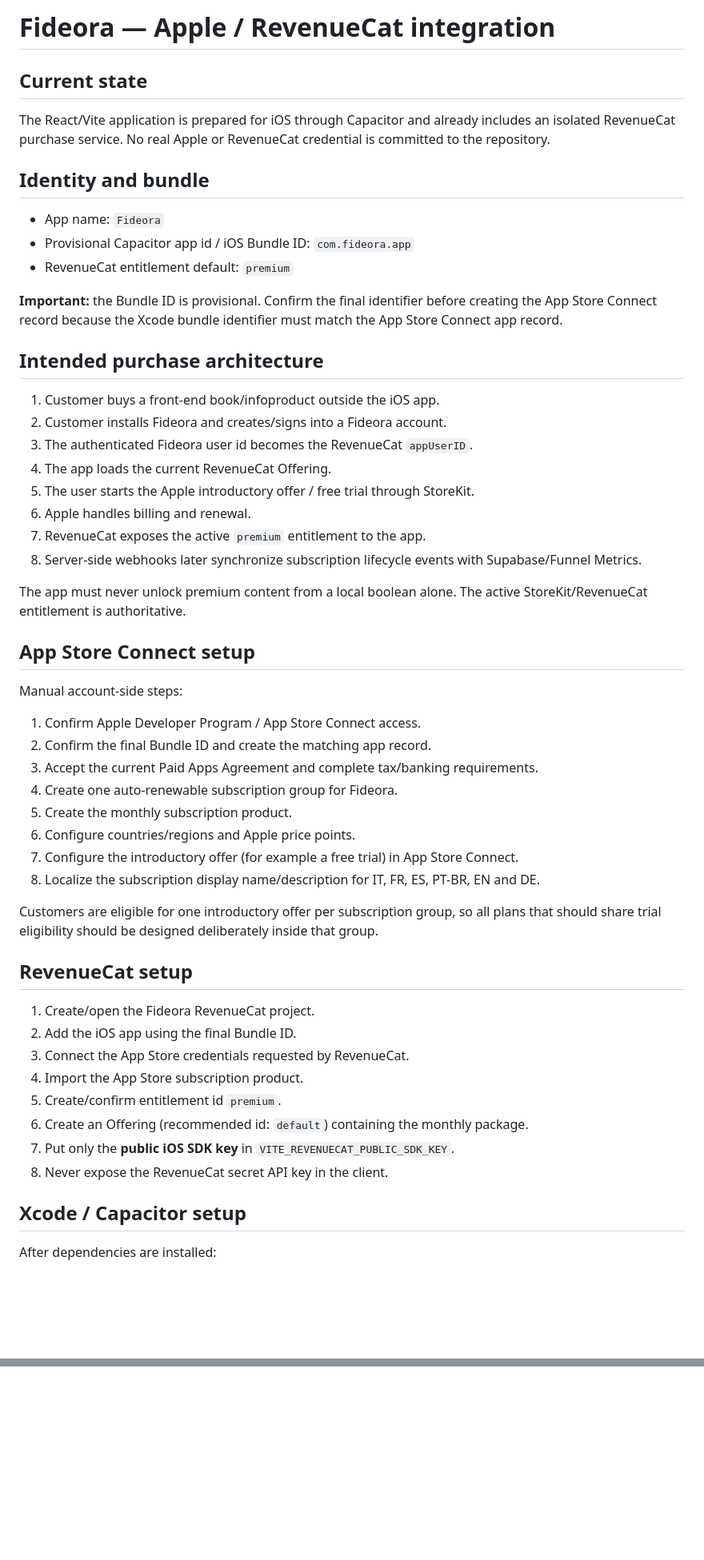
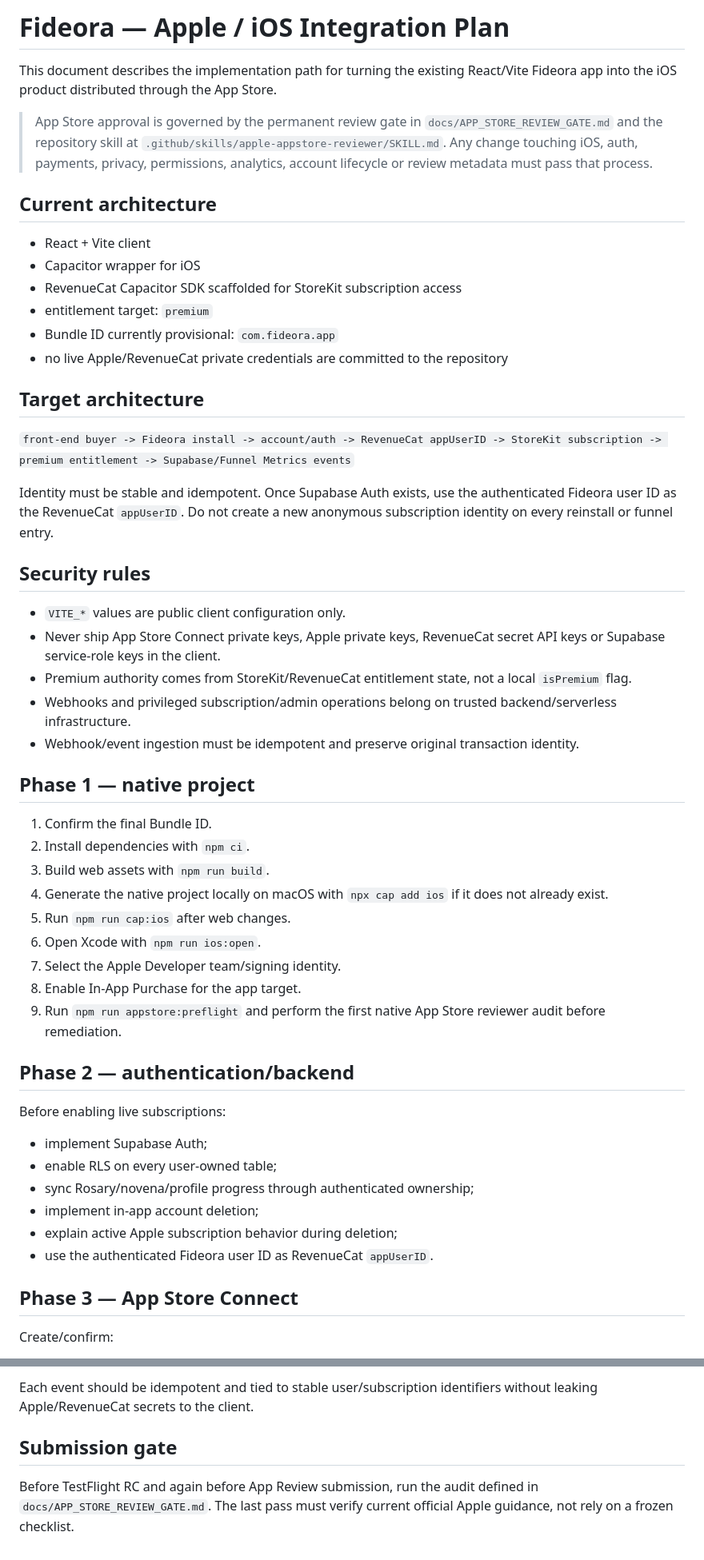
Before and after one commit to talescor-spec/mappa-cattolico, a Markdown page: docs/APPLE_INTEGRATION.md, 2 parts joined by grey strips. Shown at 80% size. GitHub-like rendering; blank space fills up the shorter version.

Commit message:
docs: link App Store review gate

```diff
--- a/docs/APPLE_INTEGRATION.md
+++ b/docs/APPLE_INTEGRATION.md
@@ -1,57 +1,56 @@
-# Fideora — Apple / RevenueCat integration
+# Fideora — Apple / iOS Integration Plan
 
-## Current state
+This document describes the implementation path for turning the existing React/Vite Fideora app into the iOS product distributed through the App Store.
 
-The React/Vite application is prepared for iOS through Capacitor and already includes an isolated RevenueCat purchase service. No real Apple or RevenueCat credential is committed to the repository.
+> App Store approval is governed by the permanent review gate in `docs/APP_STORE_REVIEW_GATE.md` and the repository skill at `.github/skills/apple-appstore-reviewer/SKILL.md`. Any change touching iOS, auth, payments, privacy, permissions, analytics, account lifecycle or review metadata must pass that process.
 
-## Identity and bundle
+## Current architecture
 
-- App name: `Fideora`
-- Provisional Capacitor app id / iOS Bundle ID: `com.fideora.app`
-- RevenueCat entitlement default: `premium`
+- React + Vite client
+- Capacitor wrapper for iOS
+- RevenueCat Capacitor SDK scaffolded for StoreKit subscription access
+- entitlement target: `premium`
+- Bundle ID currently provisional: `com.fideora.app`
+- no live Apple/RevenueCat private credentials are committed to the repository
 
-**Important:** the Bundle ID is provisional. Confirm the final identifier before creating the App Store Connect record because the Xcode bundle identifier must match the App Store Connect app record.
+## Target architecture
 
-## Intended purchase architecture
+`front-end buyer -> Fideora install -> account/auth -> RevenueCat appUserID -> StoreKit subscription -> premium entitlement -> Supabase/Funnel Metrics events`
 
-1. Customer buys a front-end book/infoproduct outside the iOS app.
-2. Customer installs Fideora and creates/signs into a Fideora account.
-3. The authenticated Fideora user id becomes the RevenueCat `appUserID`.
-4. The app loads the current RevenueCat Offering.
-5. The user starts the Apple introductory offer / free trial through StoreKit.
-6. Apple handles billing and renewal.
-7. RevenueCat exposes the active `premium` entitlement to the app.
-8. Server-side webhooks later synchronize subscription lifecycle events with Supabase/Funnel Metrics.
+Identity must be stable and idempotent. Once Supabase Auth exists, use the authenticated Fideora user ID as the RevenueCat `appUserID`. Do not create a new anonymous subscription identity on every reinstall or funnel entry.
 
-The app must never unlock premium content from a local boolean alone. The active StoreKit/RevenueCat entitlement is authoritative.
+## Security rules
 
-## App Store Connect setup
+- `VITE_*` values are public client configuration only.
+- Never ship App Store Connect private keys, Apple private keys, RevenueCat secret API keys or Supabase service-role keys in the client.
+- Premium authority comes from StoreKit/RevenueCat entitlement state, not a local `isPremium` flag.
+- Webhooks and privileged subscription/admin operations belong on trusted backend/serverless infrastructure.
+- Webhook/event ingestion must be idempotent and preserve original transaction identity.
 
-Manual account-side steps:
+## Phase 1 — native project
 
-1. Confirm Apple Developer Program / App Store Connect access.
-2. Confirm the final Bundle ID and create the matching app record.
-3. Accept the current Paid Apps Agreement and complete tax/banking requirements.
-4. Create one auto-renewable subscription group for Fideora.
-5. Create the monthly subscription product.
-6. Configure countries/regions and Apple price points.
-7. Configure the introductory offer (for example a free trial) in App Store Connect.
-8. Localize the subscription display name/description for IT, FR, ES, PT-BR, EN and DE.
+1. Confirm the final Bundle ID.
+2. Install dependencies with `npm ci`.
+3. Build web assets with `npm run build`.
+4. Generate the native project locally on macOS with `npx cap add ios` if it does not already exist.
+5. Run `npm run cap:ios` after web changes.
+6. Open Xcode with `npm run ios:open`.
+7. Select the Apple Developer team/signing identity.
+8. Enable In-App Purchase for the app target.
+9. Run `npm run appstore:preflight` and perform the first native App Store reviewer audit before remediation.
 
-Customers are eligible for one introductory offer per subscription group, so all plans that should share trial eligibility should be designed deliberately inside that group.
+## Phase 2 — authentication/backend
 
-## RevenueCat setup
+Before enabling live subscriptions:
 
-1. Create/open the Fideora RevenueCat project.
-2. Add the iOS app using the final Bundle ID.
-3. Connect the App Store credentials requested by RevenueCat.
-4. Import the App Store subscription product.
-5. Create/confirm entitlement id `premium`.
-6. Create an Offering (recommended id: `default`) containing the monthly package.
-7. Put only the **public iOS SDK key** in `VITE_REVENUECAT_PUBLIC_SDK_KEY`.
-8. Never expose the RevenueCat secret API key in the client.
+- implement Supabase Auth;
+- enable RLS on every user-owned table;
+- sync Rosary/novena/profile progress through authenticated ownership;
+- implement in-app account deletion;
+- explain active Apple subscription behavior during deletion;
+- use the authenticated Fideora user ID as RevenueCat `appUserID`.
 
-## Xcode / Capacitor setup
+## Phase 3 — App Store Connect
 
-After dependencies are installed:
+Create/confirm:
 
@@ -114,0 +127,5 @@ These should be emitted from trusted subscription lifecycle data whenever possib
+Each event should be idempotent and tied to stable user/subscription identifiers without leaking Apple/RevenueCat secrets to the client.
+
+## Submission gate
+
+Before TestFlight RC and again before App Review submission, run the audit defined in `docs/APP_STORE_REVIEW_GATE.md`. The last pass must verify current official Apple guidance, not rely on a frozen checklist.
```
Also changed, not shown: other parts of docs/APPLE_INTEGRATION.md (+59 -46 lines).
